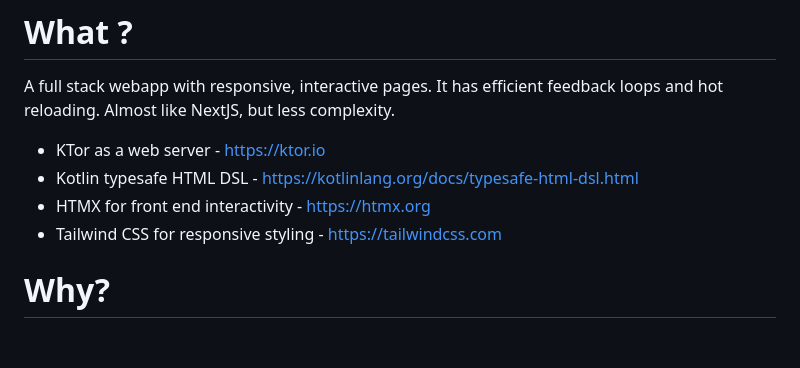
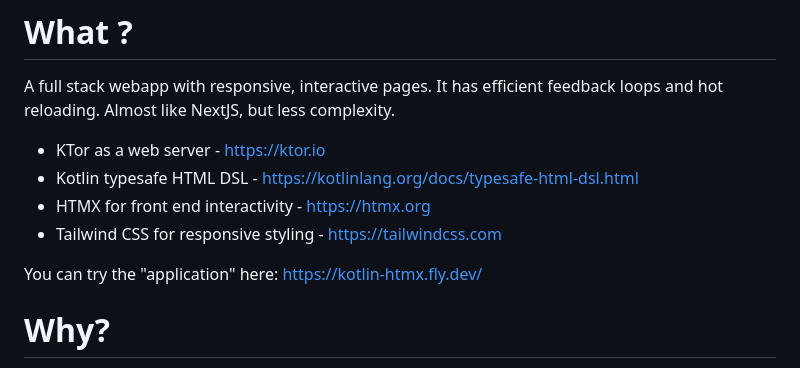
Before and after one commit to anderssv/kotlin-htmx, a Markdown page: Readme.md, the part around the change. GitHub-like rendering; blank space fills up the shorter version.

Commit message:
Docs docs

```diff
--- a/Readme.md
+++ b/Readme.md
@@ -6,6 +6,8 @@ A full stack webapp with responsive, interactive pages. It has efficient feedbac
 - Kotlin typesafe HTML DSL - https://kotlinlang.org/docs/typesafe-html-dsl.html
 - HTMX for front end interactivity - https://htmx.org
 - Tailwind CSS for responsive styling - https://tailwindcss.com
+
+You can try the "application" here: https://kotlin-htmx.fly.dev/
 
 # Why?
 
```
